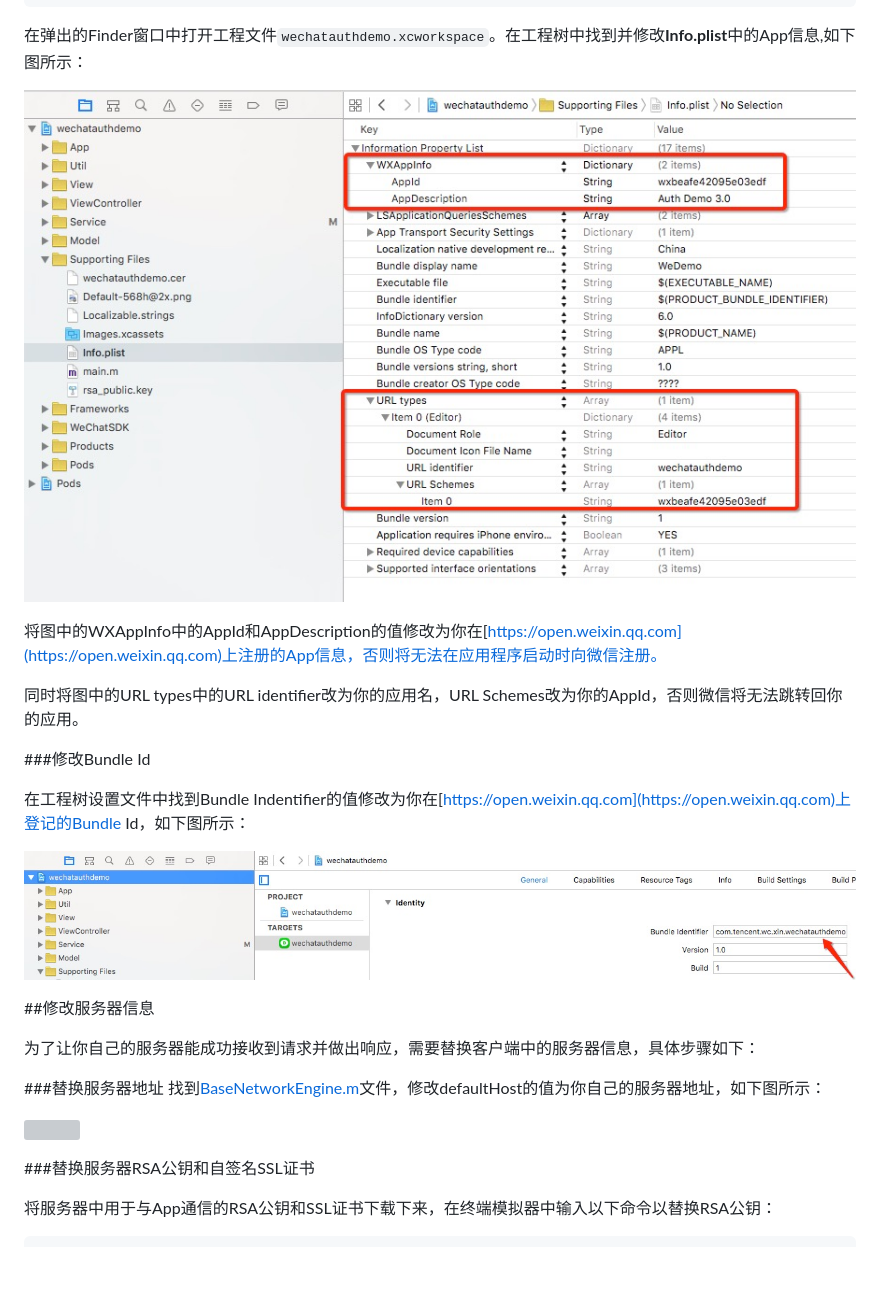
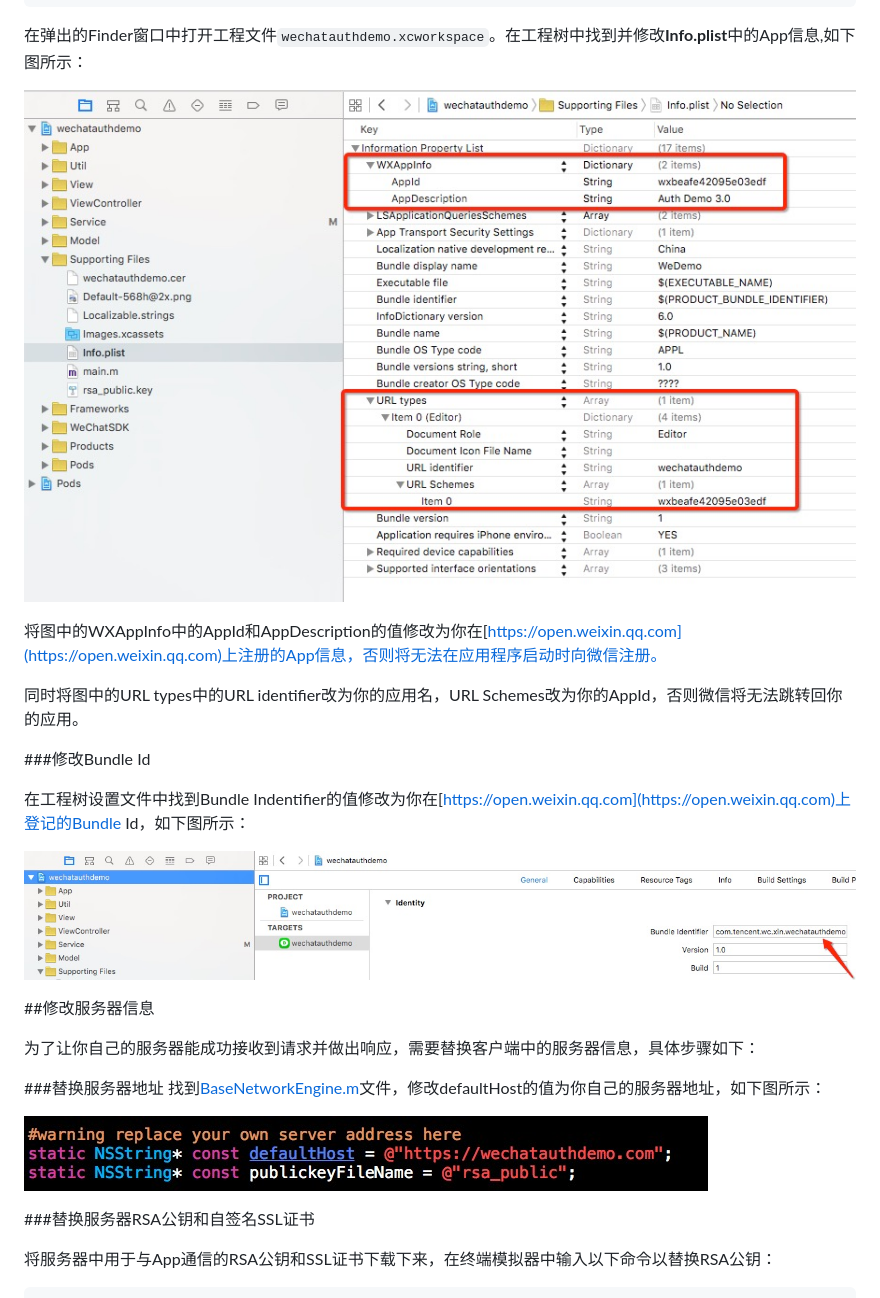
Before and after one commit to weixin-open/WeChatAuthDemo, a Markdown page: doc/App_Integration_Guide.md, the part around the change printed below. Drawn GitHub-style; pictures changed too: doc/image/defaultHost.jpg (added); blank space fills up the shorter version; grey boxes are pictures that could not be loaded.

````diff
--- a/doc/App_Integration_Guide.md
+++ b/doc/App_Integration_Guide.md
@@ -40,7 +40,7 @@ open .
 
 在弹出的Finder窗口中打开工程文件```wechatauthdemo.xcworkspace```。在工程树中找到并修改**Info.plist**中的App信息,如下图所示：
 
-![](https://raw.githubusercontent.com/weixin-open/WeChatAuthDemo/master/doc/WXAppInfo.jpg)
+![](https://raw.githubusercontent.com/weixin-open/WeChatAuthDemo/master/doc/image/WXAppInfo.jpg)
 
 将图中的WXAppInfo中的AppId和AppDescription的值修改为你在[https://open.weixin.qq.com](https://open.weixin.qq.com)上注册的App信息，否则将无法在应用程序启动时向微信注册。
 
@@ -50,7 +50,7 @@ open .
 
 在工程树设置文件中找到Bundle Indentifier的值修改为你在[https://open.weixin.qq.com](https://open.weixin.qq.com)上登记的Bundle Id，如下图所示：
 
-![](https://raw.githubusercontent.com/weixin-open/WeChatAuthDemo/master/doc/BundleId.jpg)
+![](https://raw.githubusercontent.com/weixin-open/WeChatAuthDemo/master/doc/image/BundleId.jpg)
 
 ##修改服务器信息
 
@@ -59,7 +59,7 @@ open .
 ###替换服务器地址
 找到[BaseNetworkEngine.m](https://github.com/weixin-open/WeChatAuthDemo/blob/master/iOS/wechatauthdemo/Service/BaseNetworkEngine.m)文件，修改defaultHost的值为你自己的服务器地址，如下图所示：
 
-![](https://raw.githubusercontent.com/weixin-open/WeChatAuthDemo/master/doc/defaultHost.tiff)
+![](https://raw.githubusercontent.com/weixin-open/WeChatAuthDemo/master/doc/image/defaultHost.jpg)
 
 ###替换服务器RSA公钥和自签名SSL证书
 
````
Also changed, not shown: other parts of doc/App_Integration_Guide.md (+3 -3 lines), doc/image/BundleId.jpg (renamed from doc/BundleId.jpg), doc/image/WXAppInfo.jpg (renamed from doc/WXAppInfo.jpg), doc/image/serverCer.jpg (renamed from doc/serverCer.jpg), 2 other files.
